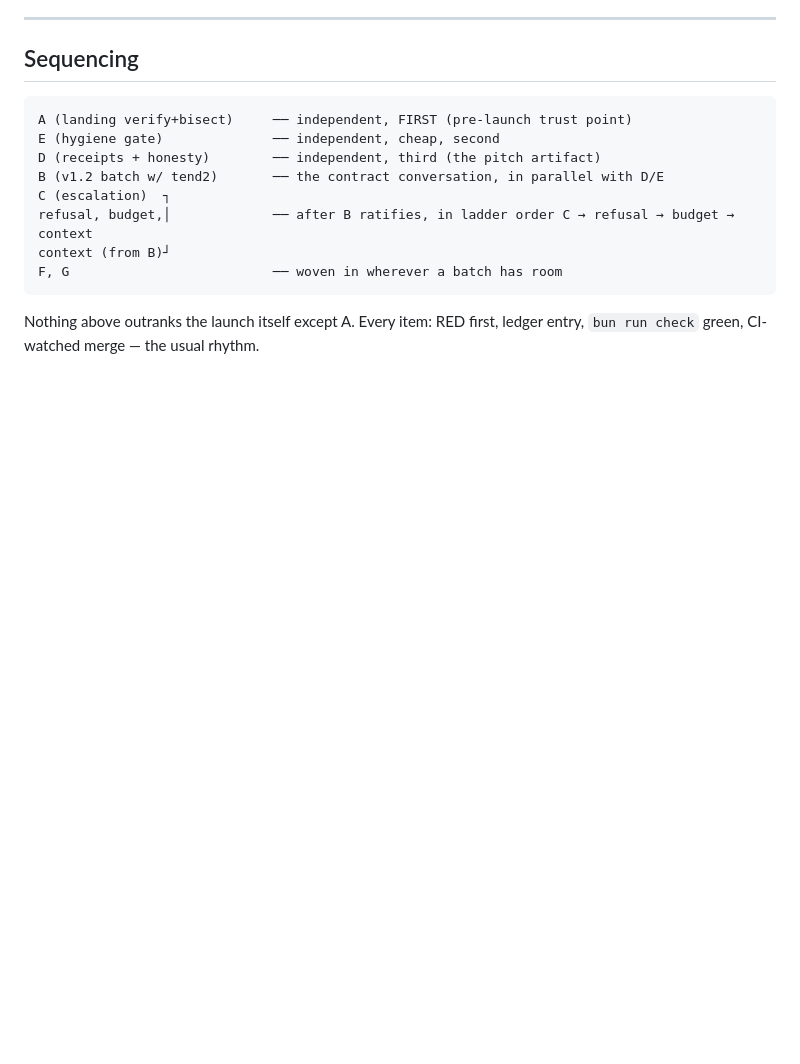
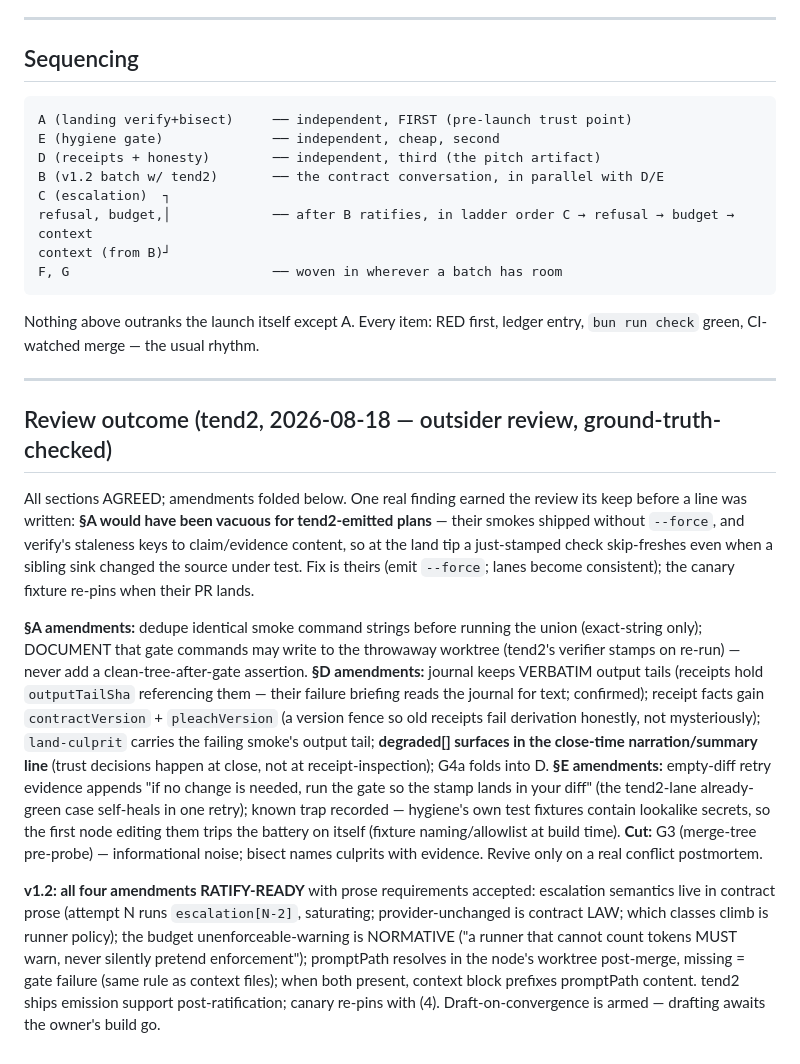
Before and after one commit to jahala/pleach, a Markdown page: docs/mining-adoption-plan.md, the part around the change. GitHub-like rendering; blank space fills up the shorter version.

Commit message:
docs(plan): fold tend2's outsider review — one vacuity catch, amendments, v1.2 converged
Their ground-truth review caught that §A's land gate would have been
VACUOUS for tend2-emitted plans (skip-fresh smokes without --force) —
before a line was built; their fix, their PR. All sections agreed with
amendments folded; G3 cut as noise; degraded[] promoted to the close
narration. All four v1.2 amendments ratify-ready with prose
requirements accepted. Drafting awaits the owner's go.

```diff
--- a/docs/mining-adoption-plan.md
+++ b/docs/mining-adoption-plan.md
@@ -228,3 +228,40 @@ F, G                          ── woven in wherever a batch has room
 
 Nothing above outranks the launch itself except A. Every item: RED first, ledger entry,
 `bun run check` green, CI-watched merge — the usual rhythm.
+
+---
+
+## Review outcome (tend2, 2026-08-18 — outsider review, ground-truth-checked)
+
+All sections AGREED; amendments folded below. One real finding earned the review its
+keep before a line was written: **§A would have been vacuous for tend2-emitted plans** —
+their smokes shipped without `--force`, and verify's staleness keys to claim/evidence
+content, so at the land tip a just-stamped check skip-freshes even when a sibling sink
+changed the source under test. Fix is theirs (emit `--force`; lanes become consistent);
+the canary fixture re-pins when their PR lands.
+
+**§A amendments:** dedupe identical smoke command strings before running the union
+(exact-string only); DOCUMENT that gate commands may write to the throwaway worktree
+(tend2's verifier stamps on re-run) — never add a clean-tree-after-gate assertion.
+**§D amendments:** journal keeps VERBATIM output tails (receipts hold `outputTailSha`
+referencing them — their failure briefing reads the journal for text; confirmed);
+receipt facts gain `contractVersion` + `pleachVersion` (a version fence so old receipts
+fail derivation honestly, not mysteriously); `land-culprit` carries the failing smoke's
+output tail; **degraded[] surfaces in the close-time narration/summary line** (trust
+decisions happen at close, not at receipt-inspection); G4a folds into D.
+**§E amendments:** empty-diff retry evidence appends "if no change is needed, run the
+gate so the stamp lands in your diff" (the tend2-lane already-green case self-heals in
+one retry); known trap recorded — hygiene's own test fixtures contain lookalike secrets,
+so the first node editing them trips the battery on itself (fixture naming/allowlist at
+build time).
+**Cut:** G3 (merge-tree pre-probe) — informational noise; bisect names culprits with
+evidence. Revive only on a real conflict postmortem.
+
+**v1.2: all four amendments RATIFY-READY** with prose requirements accepted: escalation
+semantics live in contract prose (attempt N runs `escalation[N-2]`, saturating;
+provider-unchanged is contract LAW; which classes climb is runner policy); the budget
+unenforceable-warning is NORMATIVE ("a runner that cannot count tokens MUST warn, never
+silently pretend enforcement"); promptPath resolves in the node's worktree post-merge,
+missing = gate failure (same rule as context files); when both present, context block
+prefixes promptPath content. tend2 ships emission support post-ratification; canary
+re-pins with (4). Draft-on-convergence is armed — drafting awaits the owner's build go.
```
